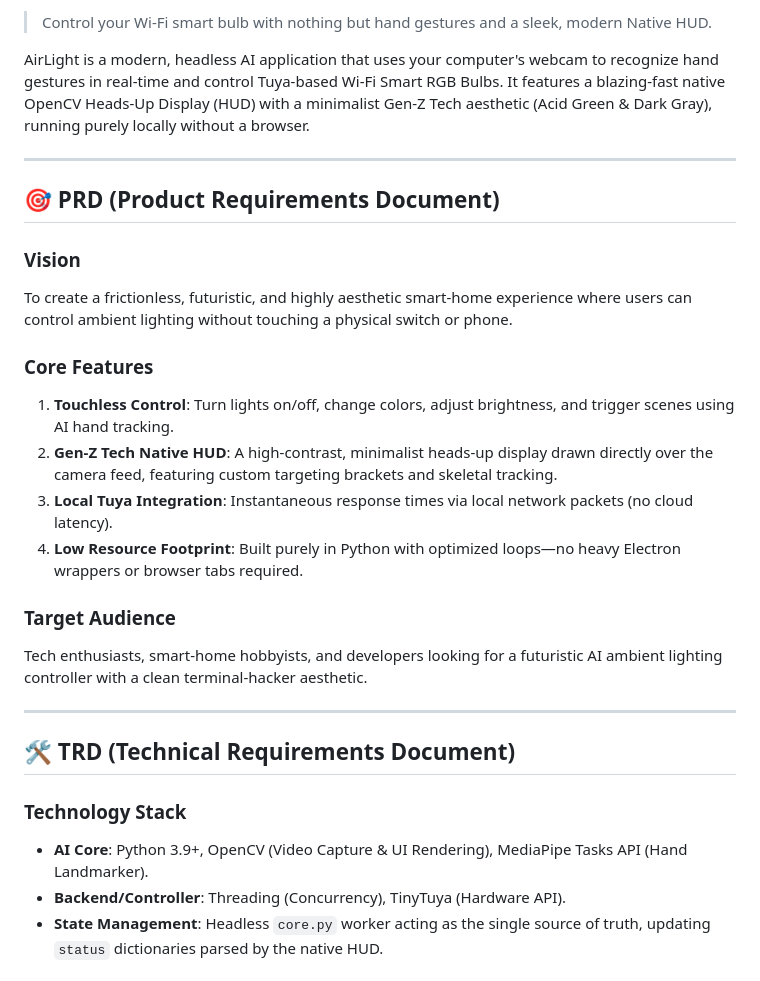
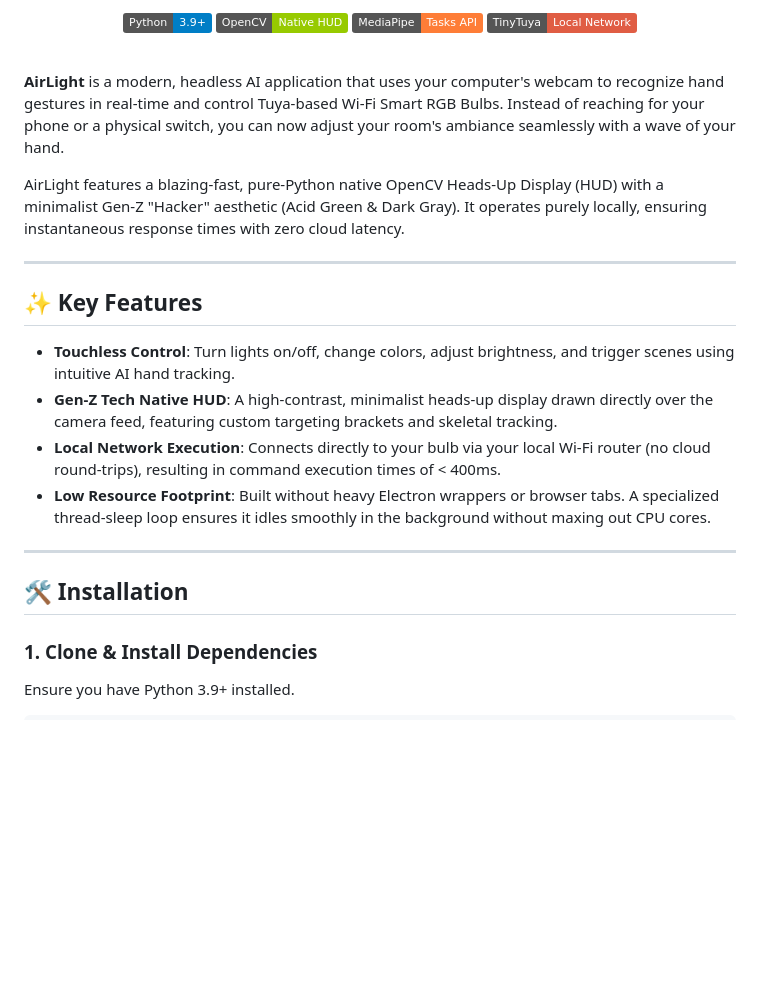
Before and after one commit to miheer2003/Air-Light, a Markdown page: README.md, the part around one of its changes. Rendered like a GitHub page; badges without logos; blank space fills up the shorter version.

```diff
--- a/README.md
+++ b/README.md
@@ -2,30 +4,29 @@
 
-> Control your Wi-Fi smart bulb with nothing but hand gestures and a sleek, modern Native HUD.
+  [![Python](https://img.shields.io/badge/Python-3.9+-blue.svg)](https://python.org)
+  [![OpenCV](https://img.shields.io/badge/OpenCV-Native%20HUD-green.svg)](https://opencv.org)
+  [![MediaPipe](https://img.shields.io/badge/MediaPipe-Tasks%20API-orange.svg)](https://developers.google.com/mediapipe)
+  [![TinyTuya](https://img.shields.io/badge/TinyTuya-Local%20Network-red.svg)](https://github.com/jasonacox/tinytuya)
+</div>
 
-AirLight is a modern, headless AI application that uses your computer's webcam to recognize hand gestures in real-time and control Tuya-based Wi-Fi Smart RGB Bulbs. It features a blazing-fast native OpenCV Heads-Up Display (HUD) with a minimalist Gen-Z Tech aesthetic (Acid Green & Dark Gray), running purely locally without a browser.
+<br/>
+
+**AirLight** is a modern, headless AI application that uses your computer's webcam to recognize hand gestures in real-time and control Tuya-based Wi-Fi Smart RGB Bulbs. Instead of reaching for your phone or a physical switch, you can now adjust your room's ambiance seamlessly with a wave of your hand.
+
+AirLight features a blazing-fast, pure-Python native OpenCV Heads-Up Display (HUD) with a minimalist Gen-Z "Hacker" aesthetic (Acid Green & Dark Gray). It operates purely locally, ensuring instantaneous response times with zero cloud latency.
 
 ---
 
-## 🎯 PRD (Product Requirements Document)
+## ✨ Key Features
 
-### **Vision**
-To create a frictionless, futuristic, and highly aesthetic smart-home experience where users can control ambient lighting without touching a physical switch or phone.
-
-### **Core Features**
-1. **Touchless Control**: Turn lights on/off, change colors, adjust brightness, and trigger scenes using AI hand tracking.
-2. **Gen-Z Tech Native HUD**: A high-contrast, minimalist heads-up display drawn directly over the camera feed, featuring custom targeting brackets and skeletal tracking.
-3. **Local Tuya Integration**: Instantaneous response times via local network packets (no cloud latency).
-4. **Low Resource Footprint**: Built purely in Python with optimized loops—no heavy Electron wrappers or browser tabs required.
-
-### **Target Audience**
-Tech enthusiasts, smart-home hobbyists, and developers looking for a futuristic AI ambient lighting controller with a clean terminal-hacker aesthetic.
+- **Touchless Control**: Turn lights on/off, change colors, adjust brightness, and trigger scenes using intuitive AI hand tracking.
+- **Gen-Z Tech Native HUD**: A high-contrast, minimalist heads-up display drawn directly over the camera feed, featuring custom targeting brackets and skeletal tracking.
+- **Local Network Execution**: Connects directly to your bulb via your local Wi-Fi router (no cloud round-trips), resulting in command execution times of < 400ms.
+- **Low Resource Footprint**: Built without heavy Electron wrappers or browser tabs. A specialized thread-sleep loop ensures it idles smoothly in the background without maxing out CPU cores.
 
 ---
 
-## 🛠️ TRD (Technical Requirements Document)
+## 🛠️ Installation
 
-### **Technology Stack**
-- **AI Core**: Python 3.9+, OpenCV (Video Capture & UI Rendering), MediaPipe Tasks API (Hand Landmarker).
-- **Backend/Controller**: Threading (Concurrency), TinyTuya (Hardware API).
-- **State Management**: Headless `core.py` worker acting as the single source of truth, updating `status` dictionaries parsed by the native HUD.
+### 1. Clone & Install Dependencies
+Ensure you have Python 3.9+ installed.
 
```
Also changed, not shown: other parts of README.md (+71 -107 lines).
